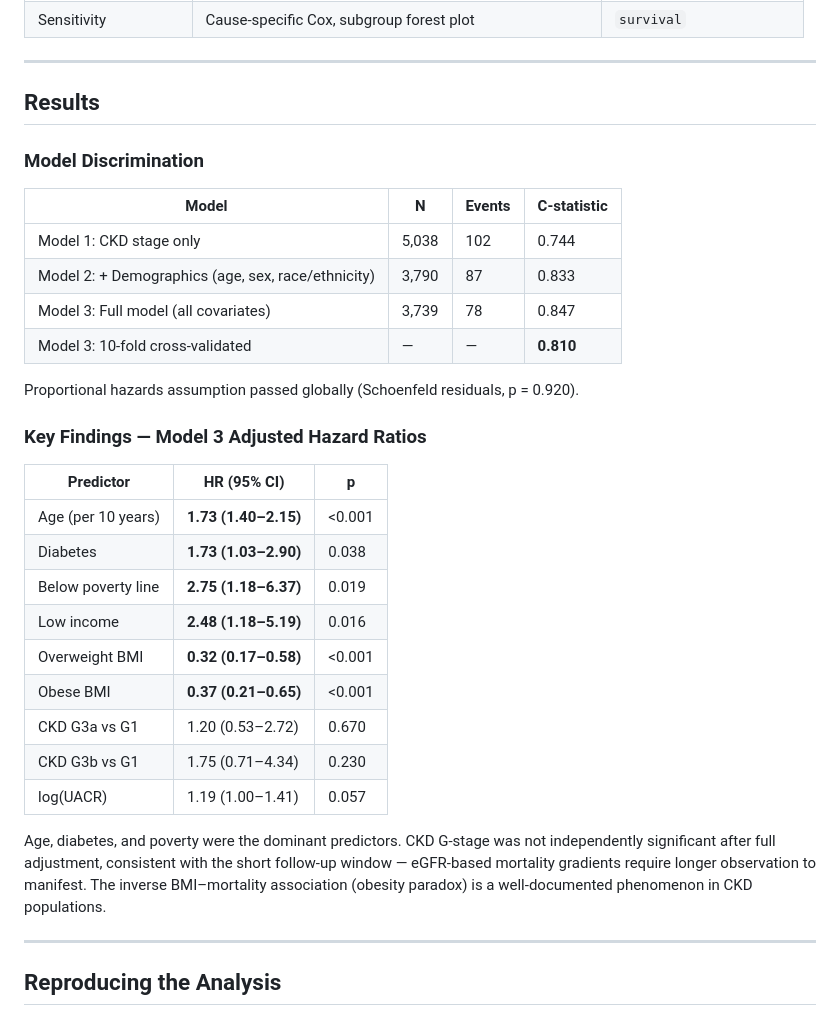
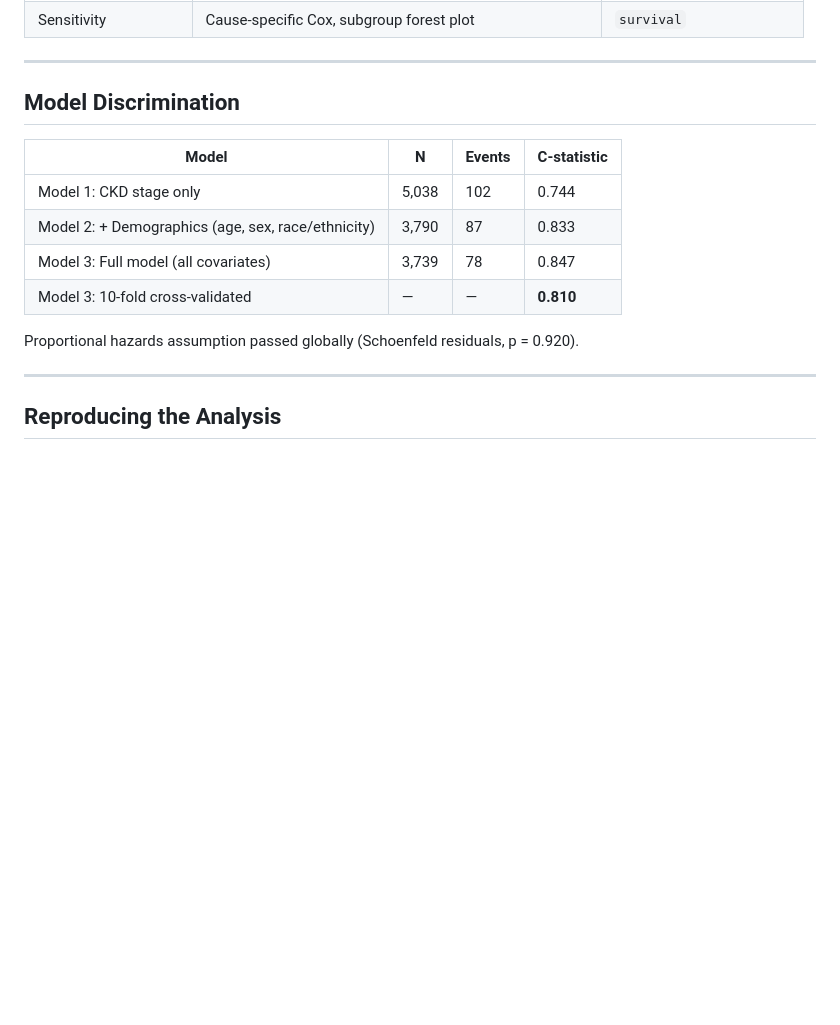
Before and after one commit to kevintan701/ckd-survival-analysis, a Markdown page: README.md, the part around one of its changes. Drawn GitHub-style; blank space fills up the shorter version.

```diff
--- a/README.md
+++ b/README.md
@@ -68,9 +95,7 @@ Median follow-up: **2.1 years**; **102 deaths** (2.0%).
 
 ---
 
-## Results
-
-### Model Discrimination
+## Model Discrimination
 
 | Model | N | Events | C-statistic |
 |---|---|---|---|
@@ -80,22 +105,6 @@ Median follow-up: **2.1 years**; **102 deaths** (2.0%).
 | Model 3: 10-fold cross-validated | — | — | **0.810** |
 
 Proportional hazards assumption passed globally (Schoenfeld residuals, p = 0.920).
-
-### Key Findings — Model 3 Adjusted Hazard Ratios
-
-| Predictor | HR (95% CI) | p |
-|---|---|---|
-| Age (per 10 years) | **1.73 (1.40–2.15)** | <0.001 |
-| Diabetes | **1.73 (1.03–2.90)** | 0.038 |
-| Below poverty line | **2.75 (1.18–6.37)** | 0.019 |
-| Low income | **2.48 (1.18–5.19)** | 0.016 |
-| Overweight BMI | **0.32 (0.17–0.58)** | <0.001 |
-| Obese BMI | **0.37 (0.21–0.65)** | <0.001 |
-| CKD G3a vs G1 | 1.20 (0.53–2.72) | 0.670 |
-| CKD G3b vs G1 | 1.75 (0.71–4.34) | 0.230 |
-| log(UACR) | 1.19 (1.00–1.41) | 0.057 |
-
-Age, diabetes, and poverty were the dominant predictors. CKD G-stage was not independently significant after full adjustment, consistent with the short follow-up window — eGFR-based mortality gradients require longer observation to manifest. The inverse BMI–mortality association (obesity paradox) is a well-documented phenomenon in CKD populations.
 
 ---
 
```
Also changed, not shown: other parts of README.md (+28 -1 lines).
